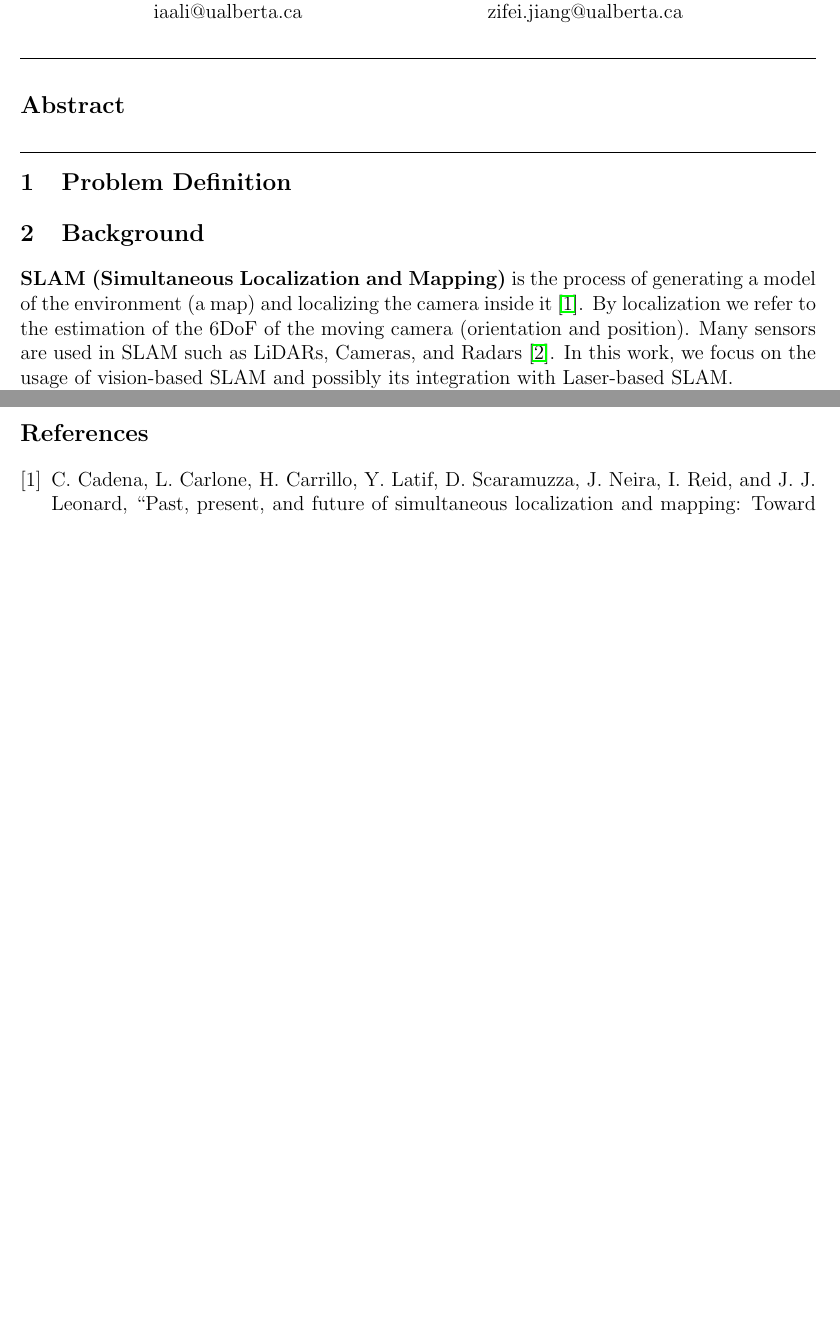
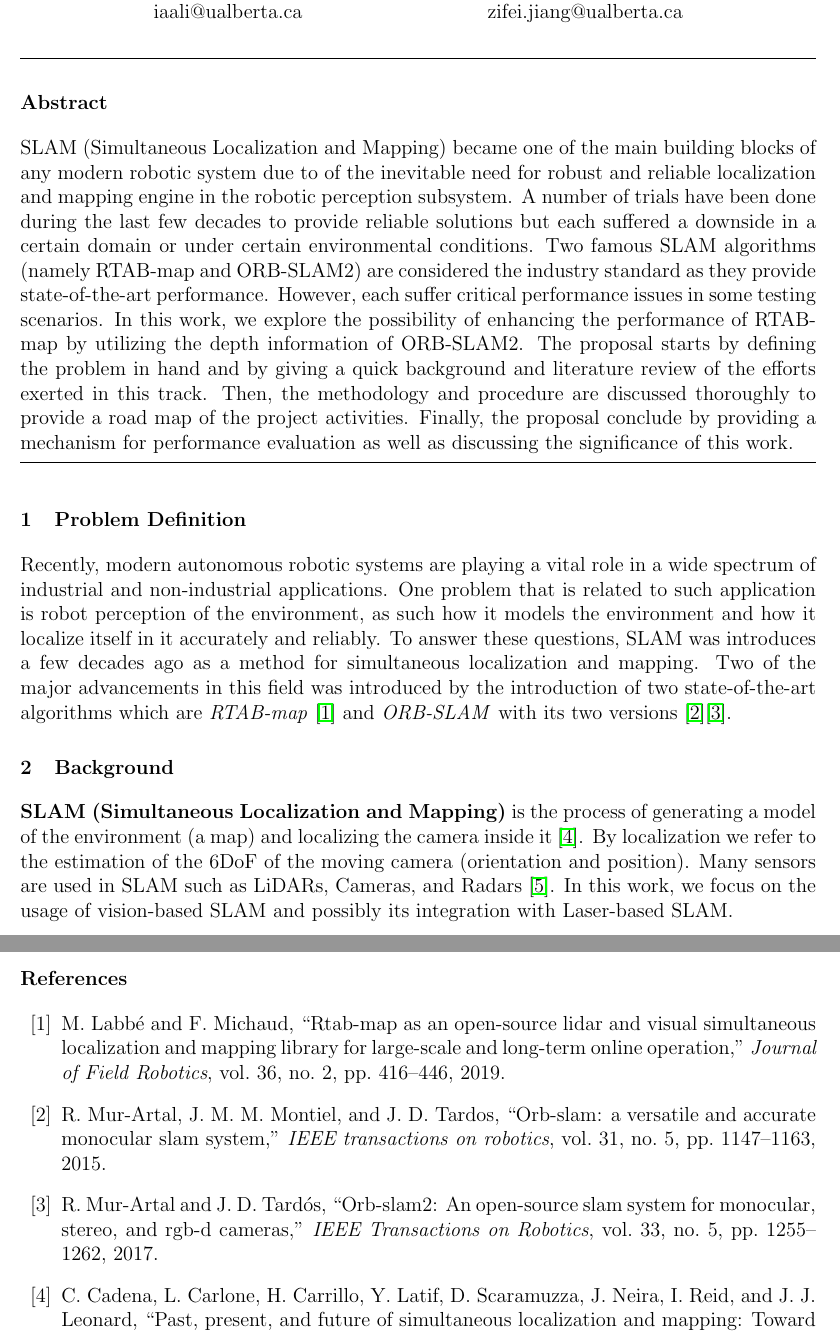
Before and after one commit to IslamAAli/ORBSLAM_RTABmap, a LaTeX document (Proposal/CMPUT631_proposal_Islam_Zifei.tex, which reads Proposal/journal09.bib): two parts of pages 1 and 4 of 4, joined at a grey line, cut so that both start at the same text, the shorter picture padded with empty space. Compiled offline with pdfLaTeX.

Commit message:
adding abstract and intro

```diff
--- a/Proposal/CMPUT631_proposal_Islam_Zifei.tex
+++ b/Proposal/CMPUT631_proposal_Islam_Zifei.tex
@@ -21,14 +21,15 @@
 \usepackage{caption}
 \usepackage{subcaption}
 \usepackage{float}
-\usepackage[small]{titlesec}
+\usepackage[tiny]{titlesec}
+\usepackage{lastpage}
 
 
 \pagestyle{fancy}
 \fancyhf{}
-
+\rhead{Islam Ali \& Zifei Jiang}
 \lhead{CMPUT-631: Project Proposal}
-\rfoot{Page \thepage}
+\rfoot{Page \thepage\ of \pageref*{LastPage}}
 \lfoot{\scriptsize{}}
 
 
@@ -51,12 +52,12 @@
 \hrule
 \vspace{2pt}
 \section*{Abstract}
-
-
+SLAM (Simultaneous Localization and Mapping) became one of the main building blocks of any modern robotic system due to of the inevitable need for robust and reliable localization and mapping engine in the robotic perception subsystem. A number of trials have been done during the last few decades to provide reliable solutions but each suffered a downside in a certain domain or under certain environmental conditions. Two famous SLAM algorithms (namely RTAB-map and ORB-SLAM2) are considered the industry standard as they provide state-of-the-art performance. However, each suffer critical performance issues in some testing scenarios. In this work, we explore the possibility of enhancing the performance of RTAB-map by utilizing the depth information of ORB-SLAM2. The proposal starts by defining the problem in hand and by giving a quick background and literature review of the efforts exerted in this track. Then, the methodology and procedure are discussed thoroughly to provide a road map of the project activities. Finally, the proposal conclude by providing a mechanism for performance evaluation as well as discussing the significance of this work.
 \vspace{5pt}
 \hrule
 \vspace{10pt}
 \section{Problem Definition}
+Recently, modern autonomous robotic systems are playing a vital role in a wide spectrum of industrial and non-industrial applications. One problem that is related to such application is robot perception of the environment, as such how it models the environment and how it localize itself in it accurately and reliably. To answer these questions, SLAM was introduces a few decades ago as a method for simultaneous localization and mapping. Two of the major advancements in this field was introduced by the introduction of two state-of-the-art algorithms which are \textit{RTAB-map} \cite{labbe2019rtab} and \textit{ORB-SLAM} with its two versions \cite{mur2015orb}\cite{mur2017orb}.
 \section{Background}
 \indent \textbf{SLAM (Simultaneous Localization and Mapping)} is the process of generating a model of the environment (a map) and localizing the camera inside it \cite{cadena2016past}. By localization we refer to the estimation of the 6DoF of the moving camera (orientation and position). Many sensors are used in SLAM such as LiDARs, Cameras, and Radars \cite{bresson2017simultaneous}. In this work, we focus on the usage of vision-based SLAM and possibly its integration with Laser-based SLAM.
 
--- a/Proposal/journal09.bib
+++ b/Proposal/journal09.bib
@@ -95,0 +99,4 @@
+  journal   = {Journal of Field Robotics},
+  year      = {2019},
+  volume    = {36},
+  number    = {2},
@@ -95,0 +109,5 @@
+  title     = {ORB-SLAM: a versatile and accurate monocular SLAM system},
+  journal   = {IEEE transactions on robotics},
+  year      = {2015},
+  volume    = {31},
+  number    = {5},
@@ -96 +121,9 @@
+  journal   = {IEEE Transactions on Robotics},
+  year      = {2017},
+  volume    = {33},
+  number    = {5},
+  pages     = {1255--1262},
+  publisher = {IEEE},
+}
+
 @Comment{jabref-meta: databaseType:bibtex;}
```
Also changed, not shown: Proposal/CMPUT631_proposal_Islam_Zifei.bbl, Proposal/CMPUT631_proposal_Islam_Zifei.pdf, Proposal/journal09.bib (16 more changed lines), 4 other files.
